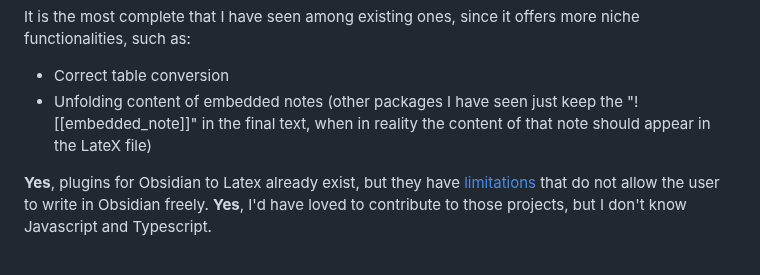
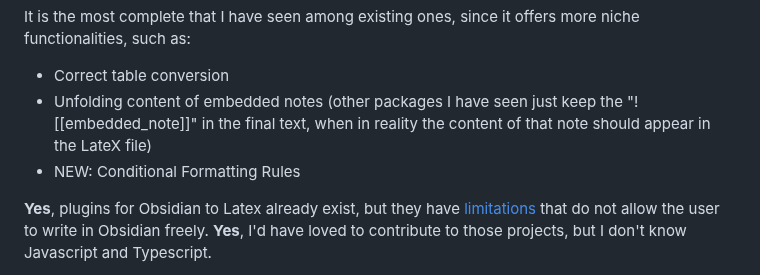
Before and after one commit to MariosGkMeng/Straightforward-Obsidian2Latex, a Markdown page: README.md, the part around the change. Rendered like a GitHub page.

```diff
--- a/README.md
+++ b/README.md
@@ -18,6 +18,7 @@ This Obsidian to Latex translator is **complete**, straightforward to use, and h
 It is the most complete that I have seen among existing ones, since it offers more niche functionalities, such as:
 - Correct table conversion
 - Unfolding content of embedded notes (other packages I have seen just keep the "![[embedded_note]]" in the final text, when in reality the content of that note should appear in the LateX file)
+- NEW: Conditional Formatting Rules
 
 **Yes**, plugins for Obsidian to Latex already exist, but they have [limitations](#comparisons-to-other-converters) that do not allow the user to write in Obsidian freely. **Yes**, I'd have loved to contribute to those projects, but I don't know Javascript and Typescript.
 
```
